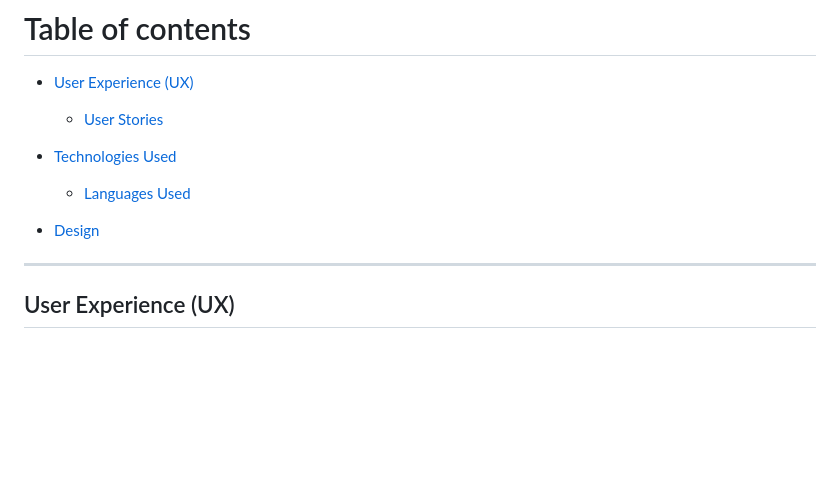
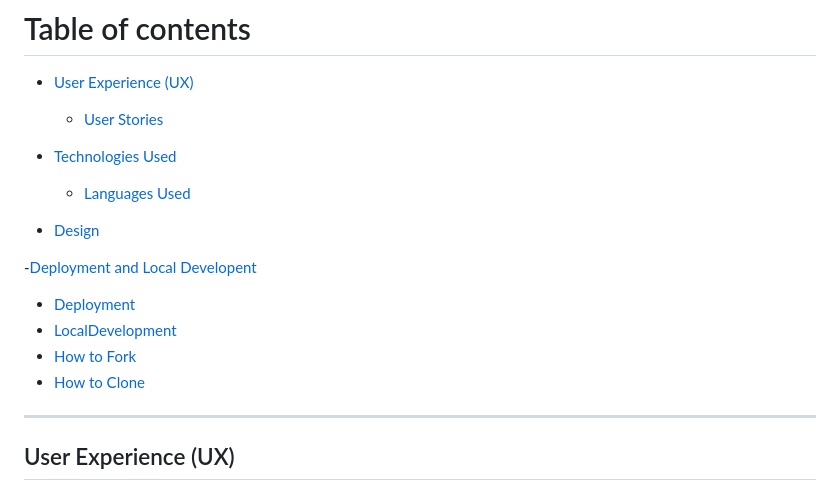
Before and after one commit to thiago-23/coffee-stop, a Markdown page: README.md, the part around the change printed below. Drawn GitHub-style; blank space fills up the shorter version.

Commit message:
Update Table of contents

```diff
--- a/README.md
+++ b/README.md
@@ -14,6 +14,6 @@ Link to the live site here: <https://thiago-23.github.io/coffee-stop/>
 # Table of contents
 
 - [User Experience (UX)](#User-Experience-UX)
-    - [User Stories](#user-stories)
+  - [User Stories](#user-stories)
 
 - [Technologies Used](#Technologies-Used)
@@ -21,5 +21,11 @@ Link to the live site here: <https://thiago-23.github.io/coffee-stop/>
 
 - [Design](#Design)
+
+-[Deployment and Local Developent](#Deployment-and-Local-Developent)
+ - [Deployment](#Deployment)
+- [LocalDevelopment](#Local-Development)
+- [How to Fork](#How-to-Fork)
+- [How to Clone](#How-to-Clone)
 
 ---
 
```
Also changed, not shown: other parts of README.md (+1 -1 lines).
